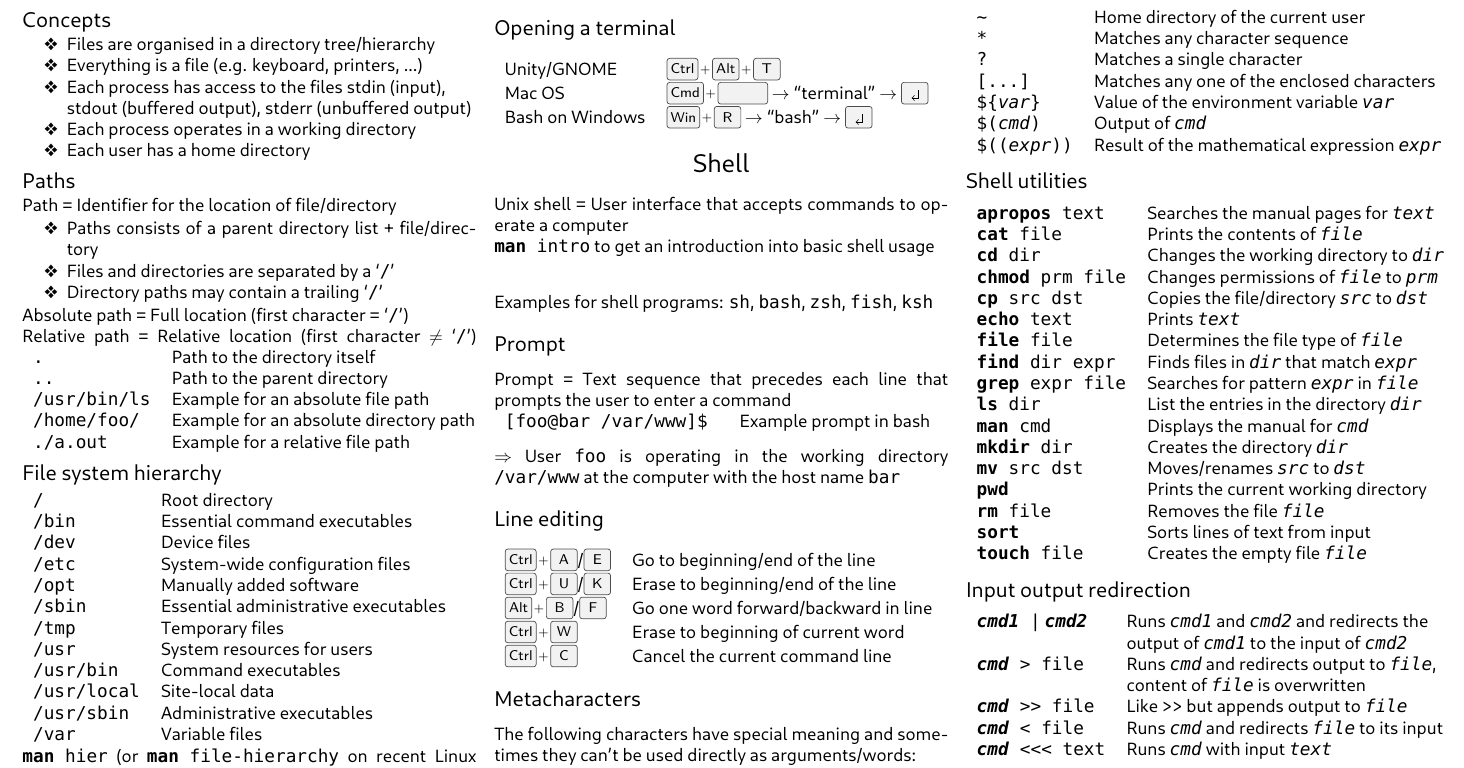
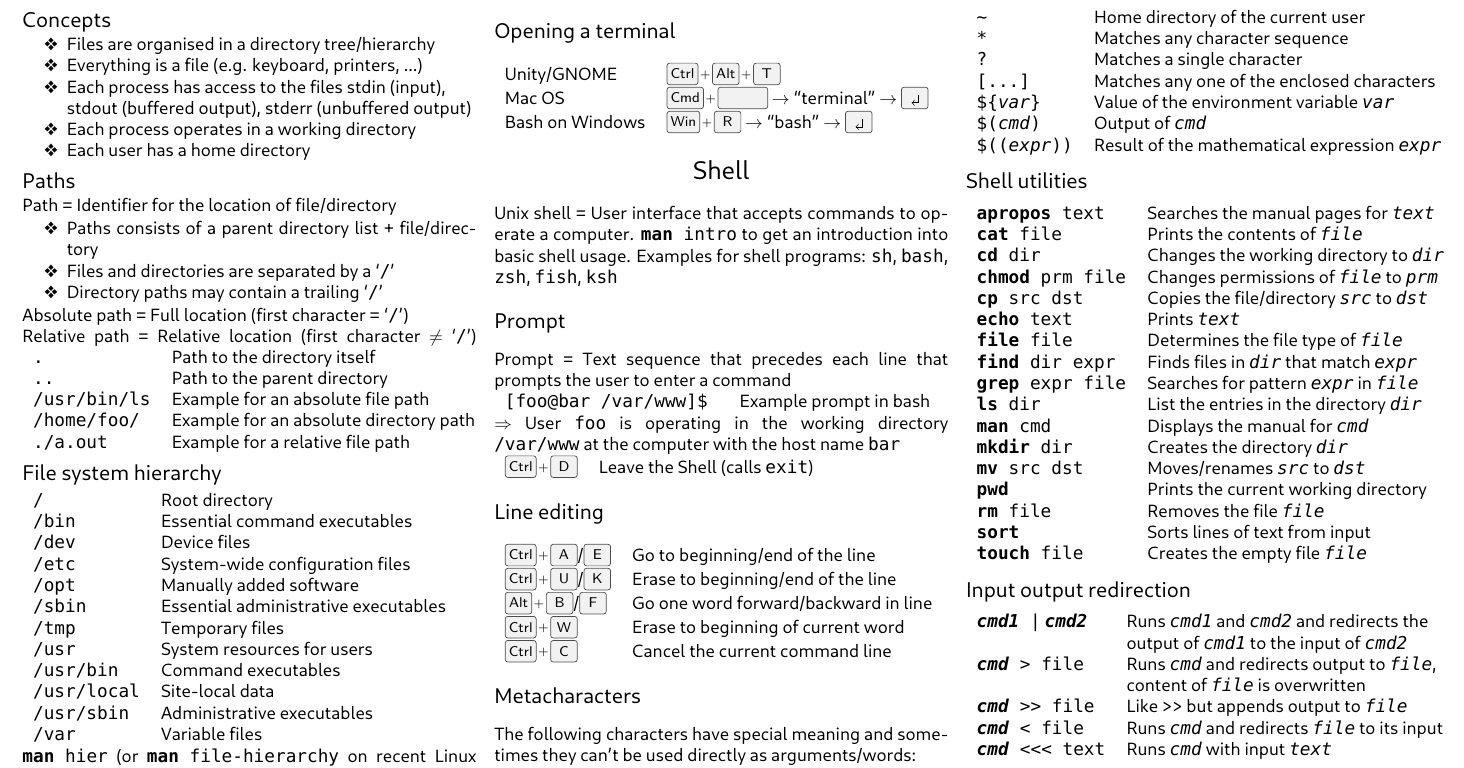
Before and after one commit to fsr/cheat-sheets, a LaTeX document (unix-cheat-sheet.tex): part of page 1 of 2, cut so that both start at the same text. Compiled offline with LuaLaTeX.

Commit message:
Add CTRL+D for leaving a Shell

```diff
--- a/unix-cheat-sheet.tex
+++ b/unix-cheat-sheet.tex
@@ -87,17 +87,19 @@ Mac OS          & \keys{Cmd + \Space} $\rightarrow$ ``terminal'' $\rightarrow$ \
 Bash on Windows & \keys{Win + R} $\rightarrow$ ``bash'' $\rightarrow$ \keys{\return}
 \end{tabular}
 \section*{\centering Shell}
-\textit{Unix shell} = User interface that accepts commands to operate a computer\\
-\shcmd{man}{intro} to get an introduction into basic shell usage\\
-
+\textit{Unix shell} = User interface that accepts commands to operate a computer.
+\shcmd{man}{intro} to get an introduction into basic shell usage.
 Examples for shell programs: \cl{sh}, \cl{bash}, \cl{zsh}, \cl{fish}, \cl{ksh}
 \subsection*{Prompt}
 \textit{Prompt} = Text sequence that precedes each line that prompts the user to enter a command\\
 \begin{tabular}{ll}
-\cl{[foo@bar /var/www]\$ } & Example prompt in bash\\
+\cl{[foo@bar /var/www]\$ } & Example prompt in bash
+\end{tabular}
+$\Rightarrow$ \textit{User} \cl{foo} is operating in the \textit{working directory} \cl{/var/www} at the computer with the \textit{host name} \cl{bar}\\
+\begin{tabular}{ll}
+    \keys{Ctrl + D} & Leave the Shell (calls \cl{exit})
 \end{tabular}
 
-$\Rightarrow$ \textit{User} \cl{foo} is operating in the \textit{working directory} \cl{/var/www} at the computer with the \textit{host name} \cl{bar}
 \subsection*{Line editing}
 \begin{tabular}{ll}
 \keys{Ctrl + A}/\keys{E} & Go to beginning/end of the line\\
```
Also changed, not shown: unix-cheat-sheet.pdf.
